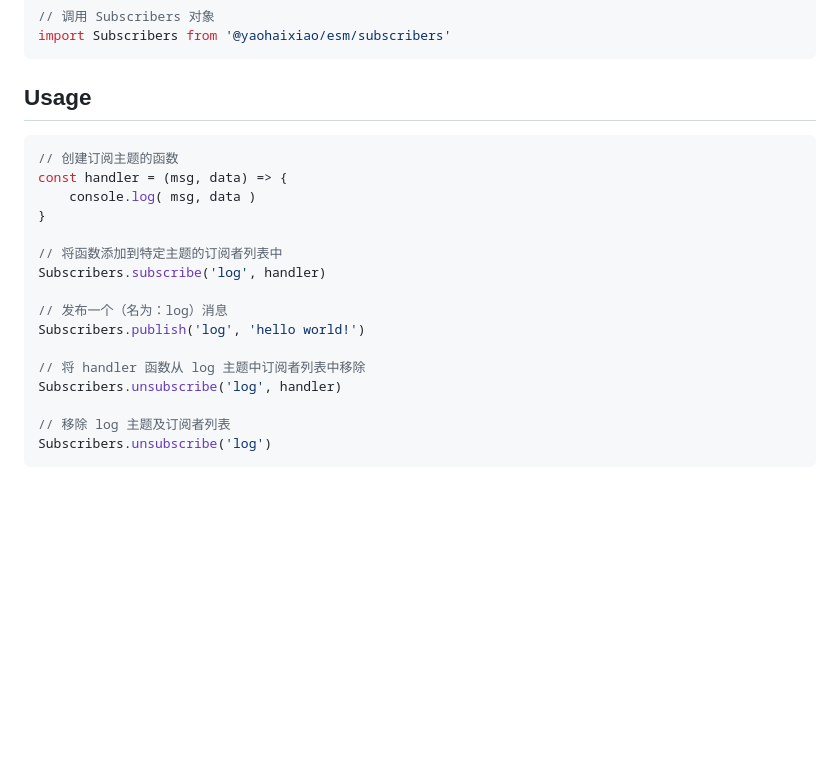
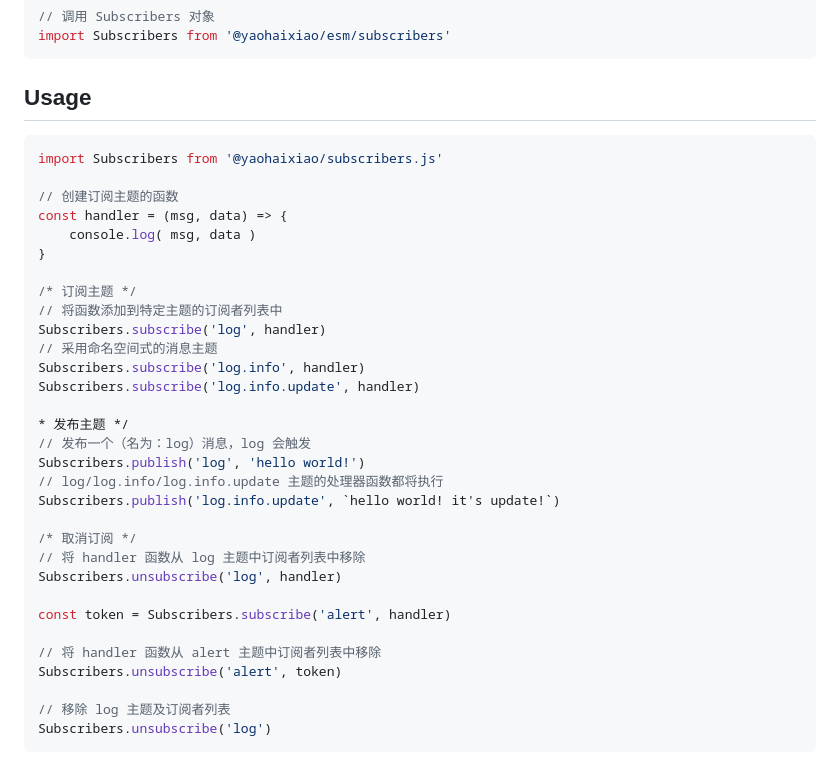
Before and after one commit to yaohaixiao/subscribers.js, a Markdown page: README.md, the part around the change. Rendered like a GitHub page; blank space fills up the shorter version.

Commit message:
chore: 初始化 0.2.0 版本

````diff
--- a/README.md
+++ b/README.md
@@ -66,19 +66,34 @@ import Subscribers from '@yaohaixiao/esm/subscribers'
 ## Usage
 
 ```js
+import Subscribers from '@yaohaixiao/subscribers.js'
+
 // 创建订阅主题的函数
 const handler = (msg, data) => {
     console.log( msg, data )
 }
 
+/* 订阅主题 */
 // 将函数添加到特定主题的订阅者列表中
 Subscribers.subscribe('log', handler)
+// 采用命名空间式的消息主题
+Subscribers.subscribe('log.info', handler)
+Subscribers.subscribe('log.info.update', handler)
 
-// 发布一个（名为：log）消息
+* 发布主题 */
+// 发布一个（名为：log）消息，log 会触发
 Subscribers.publish('log', 'hello world!')
+// log/log.info/log.info.update 主题的处理器函数都将执行
+Subscribers.publish('log.info.update', `hello world! it's update!`)
 
+/* 取消订阅 */
 // 将 handler 函数从 log 主题中订阅者列表中移除
 Subscribers.unsubscribe('log', handler)
+
+const token = Subscribers.subscribe('alert', handler)
+
+// 将 handler 函数从 alert 主题中订阅者列表中移除
+Subscribers.unsubscribe('alert', token)
 
 // 移除 log 主题及订阅者列表
 Subscribers.unsubscribe('log')
````
